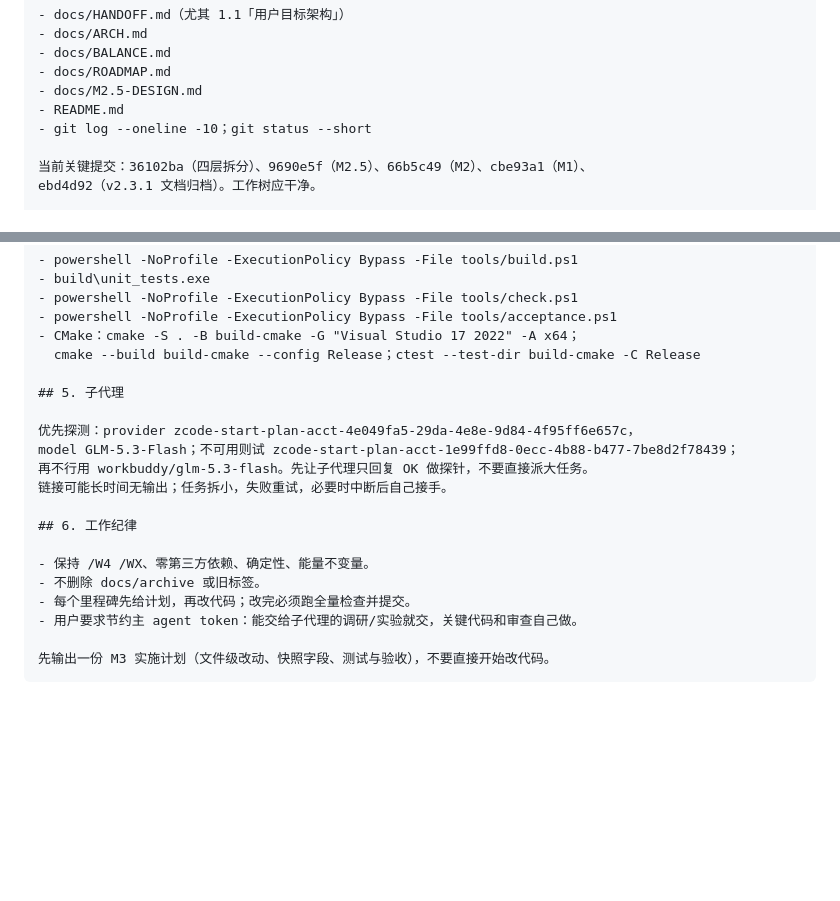
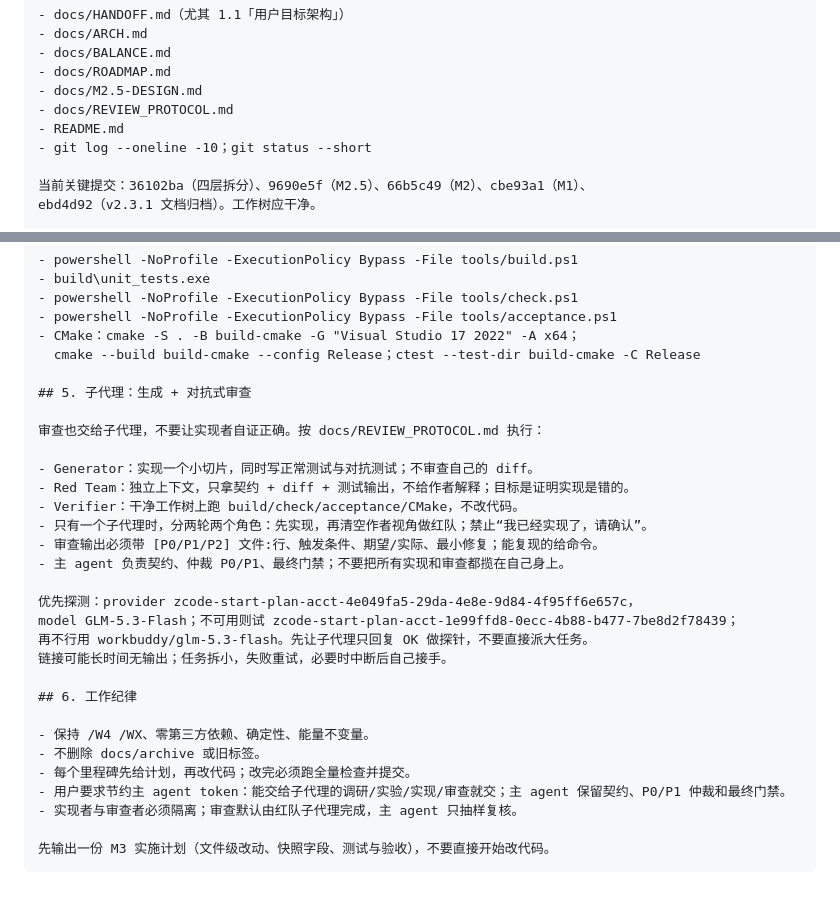
Before and after one commit to zx1414/adaptive-orbit-ecosystem, a Markdown page: docs/HANDOFF.md, 2 parts joined by grey strips. GitHub-like rendering; blank space fills up the shorter version.

````diff
--- a/docs/HANDOFF.md
+++ b/docs/HANDOFF.md
@@ -189,6 +189,7 @@ powershell -NoProfile -ExecutionPolicy Bypass -File tools/acceptance.ps1
 - docs/BALANCE.md
 - docs/ROADMAP.md
 - docs/M2.5-DESIGN.md
+- docs/REVIEW_PROTOCOL.md
 - README.md
 - git log --oneline -10；git status --short
 
@@ -242,7 +243,16 @@ producers/agents、injected/dissipated、audit 全部一致。
 - CMake：cmake -S . -B build-cmake -G "Visual Studio 17 2022" -A x64；
   cmake --build build-cmake --config Release；ctest --test-dir build-cmake -C Release
 
-## 5. 子代理
+## 5. 子代理：生成 + 对抗式审查
+
+审查也交给子代理，不要让实现者自证正确。按 docs/REVIEW_PROTOCOL.md 执行：
+
+- Generator：实现一个小切片，同时写正常测试与对抗测试；不审查自己的 diff。
+- Red Team：独立上下文，只拿契约 + diff + 测试输出，不给作者解释；目标是证明实现是错的。
+- Verifier：干净工作树上跑 build/check/acceptance/CMake，不改代码。
+- 只有一个子代理时，分两轮两个角色：先实现，再清空作者视角做红队；禁止“我已经实现了，请确认”。
+- 审查输出必须带 [P0/P1/P2] 文件:行、触发条件、期望/实际、最小修复；能复现的给命令。
+- 主 agent 负责契约、仲裁 P0/P1、最终门禁；不要把所有实现和审查都揽在自己身上。
 
 优先探测：provider zcode-start-plan-acct-4e049fa5-29da-4e8e-9d84-4f95ff6e657c，
 model GLM-5.3-Flash；不可用则试 zcode-start-plan-acct-1e99ffd8-0ecc-4b88-b477-7be8d2f78439；
@@ -254,7 +264,8 @@ model GLM-5.3-Flash；不可用则试 zcode-start-plan-acct-1e99ffd8-0ecc-4b88-b
 - 保持 /W4 /WX、零第三方依赖、确定性、能量不变量。
 - 不删除 docs/archive 或旧标签。
 - 每个里程碑先给计划，再改代码；改完必须跑全量检查并提交。
-- 用户要求节约主 agent token：能交给子代理的调研/实验就交，关键代码和审查自己做。
+- 用户要求节约主 agent token：能交给子代理的调研/实验/实现/审查就交；主 agent 保留契约、P0/P1 仲裁和最终门禁。
+- 实现者与审查者必须隔离；审查默认由红队子代理完成，主 agent 只抽样复核。
 
 先输出一份 M3 实施计划（文件级改动、快照字段、测试与验收），不要直接开始改代码。
 ```
````
Also changed, not shown: README.md (+1 -0 lines), docs/REVIEW_PROTOCOL.md (added, +98 -0 lines).
